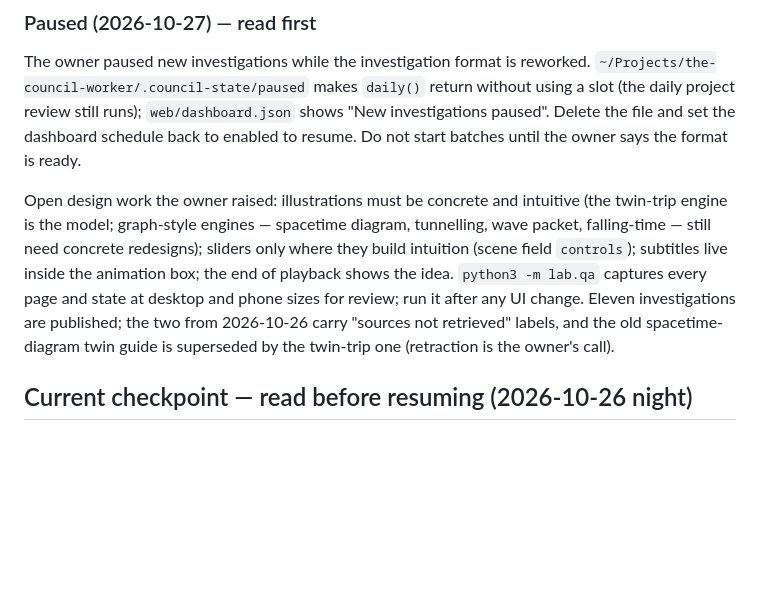
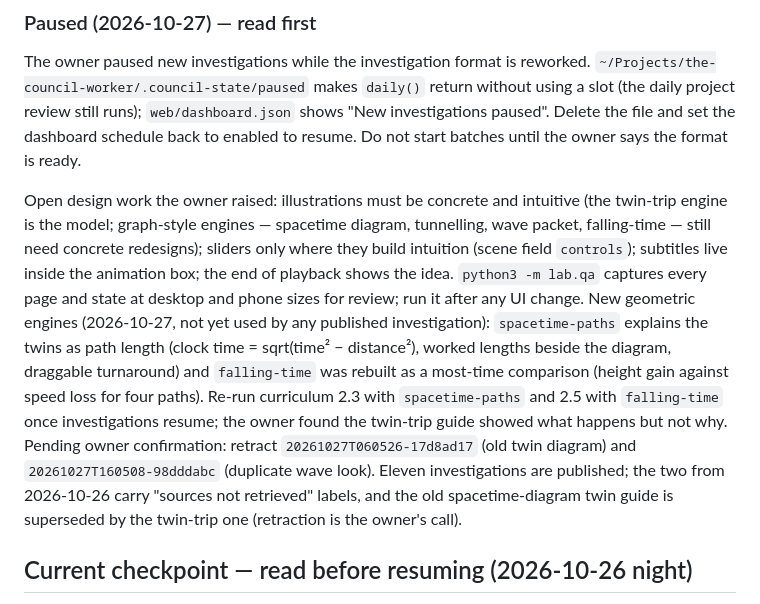
Before and after one commit to eman2XR/the-council, a Markdown page: docs/HANDOFF.md, the part around the change. Drawn GitHub-style; blank space fills up the shorter version.

Commit message:
Handoff: geometric twin and falling engines

```diff
--- a/docs/HANDOFF.md
+++ b/docs/HANDOFF.md
@@ -24,7 +24,7 @@ The website is static. GitHub does not run the model agents; the Mac runs them a
 
 The owner paused new investigations while the investigation format is reworked. `~/Projects/the-council-worker/.council-state/paused` makes `daily()` return without using a slot (the daily project review still runs); `web/dashboard.json` shows "New investigations paused". Delete the file and set the dashboard schedule back to enabled to resume. Do not start batches until the owner says the format is ready.
 
-Open design work the owner raised: illustrations must be concrete and intuitive (the twin-trip engine is the model; graph-style engines — spacetime diagram, tunnelling, wave packet, falling-time — still need concrete redesigns); sliders only where they build intuition (scene field `controls`); subtitles live inside the animation box; the end of playback shows the idea. `python3 -m lab.qa` captures every page and state at desktop and phone sizes for review; run it after any UI change. Eleven investigations are published; the two from 2026-10-26 carry "sources not retrieved" labels, and the old spacetime-diagram twin guide is superseded by the twin-trip one (retraction is the owner's call).
+Open design work the owner raised: illustrations must be concrete and intuitive (the twin-trip engine is the model; graph-style engines — spacetime diagram, tunnelling, wave packet, falling-time — still need concrete redesigns); sliders only where they build intuition (scene field `controls`); subtitles live inside the animation box; the end of playback shows the idea. `python3 -m lab.qa` captures every page and state at desktop and phone sizes for review; run it after any UI change. New geometric engines (2026-10-27, not yet used by any published investigation): `spacetime-paths` explains the twins as path length (clock time = sqrt(time² − distance²), worked lengths beside the diagram, draggable turnaround) and `falling-time` was rebuilt as a most-time comparison (height gain against speed loss for four paths). Re-run curriculum 2.3 with `spacetime-paths` and 2.5 with `falling-time` once investigations resume; the owner found the twin-trip guide showed what happens but not why. Pending owner confirmation: retract `20261027T060526-17d8ad17` (old twin diagram) and `20261027T160508-98dddabc` (duplicate wave look). Eleven investigations are published; the two from 2026-10-26 carry "sources not retrieved" labels, and the old spacetime-diagram twin guide is superseded by the twin-trip one (retraction is the owner's call).
 
 ## Current checkpoint — read before resuming (2026-10-26 night)
 
```
